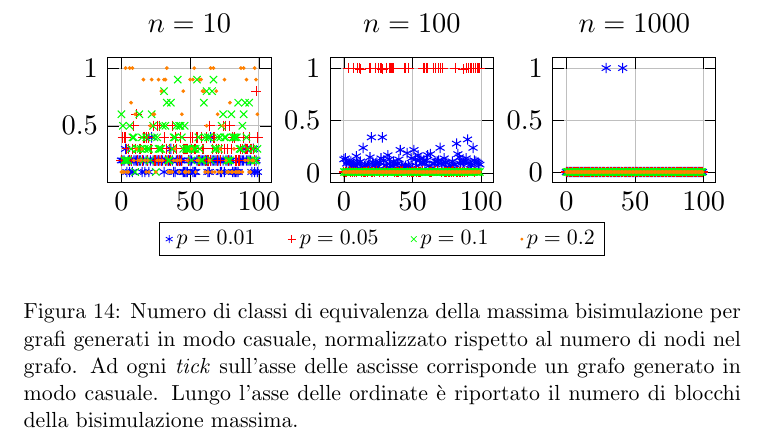
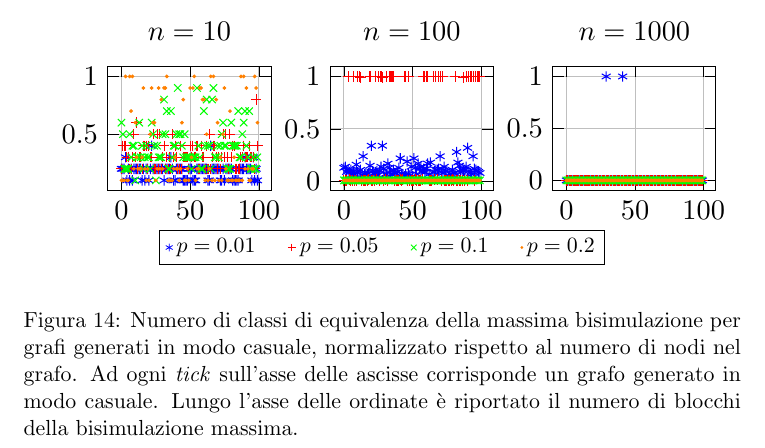
Before and after one commit to fandreuz/bsc-thesis, a LaTeX document (document.tex, which reads sezione3/experimental_results/file.tex): part of page 79 of 82 before the commit and part of page 78 of 82 after it, cut so that both start at the same text. Compiled offline with pdfLaTeX.

Commit message:
riposizionamento immagine

```diff
--- a/sezione3/experimental_results/file.tex
+++ b/sezione3/experimental_results/file.tex
@@ -306,9 +306,7 @@ Per il secondo esperimento abbiamo ritenuto interessante esaminare i risultati o
 dove \texttt{Depth}$(x)$ è il livello dell'albero in cui si trova il nodo $x$. Per chiarezza abbiamo rappresentato solamente l'andamento temporale dell'algoritmo di Paige-Tarjan, e dell'algoritmo di Saha per gli archi con $\Delta v \in \{-1,0,3\}$. Si osservi che per $\Delta v = -1$ il tempo di esecuzione è molto basso in quanto non viene introdotto alcun cambiamento. Per $\Delta v = 0$ invece il tempo medio di esecuzione è addirittura peggiore di quello registrato dall'algoritmo di Paige-Tarjan, in quanto la bisimulazione massima viene cambiata in modo molto significativo. Questo esperimento mostra come una valutazione probabilistica della tipologia di arco in cui consiste la modifica del grafo sia fondamentale per decidere quale algoritmo utilizzare nelle applicazioni pratiche.
 
 \subsubsection{Dimensione della massima bisimulazione}
-Terminiamo la sezione relativa ai risultati sperimentali con un'ultima analisi che potrebbe essere di qualche interesse nella prospettiva di ciò che abbiamo presentato nella Sezione \ref{sec:applications}. Verificheremo l'andamento del numero di classi di equivalenza nella massima bisimulazione per i grafi randomici di Erdős-Rényi considerati poco sopra. Considereremo valori piccoli di \verb|p|, in quanto avvicinandoci ad 1 otteniamo grafi sempre più ``completi'' di interesse molto basso nella pratica. Nella Figura \ref{fig:bisi_size} abbiamo considerato tre diversi valori per il parametro \verb|n|, e quattro valori per il parametro \verb|p|.
-
-\begin{figure}[t!]
+\begin{figure}[b!]
     \begin{center}
         \begin{subfigure}[b]{0.3\textwidth}
             \begin{tikzpicture}[scale=1.3]
```
Also changed, not shown: sezione3/experimental_results/file.tex (2 more changed lines).
